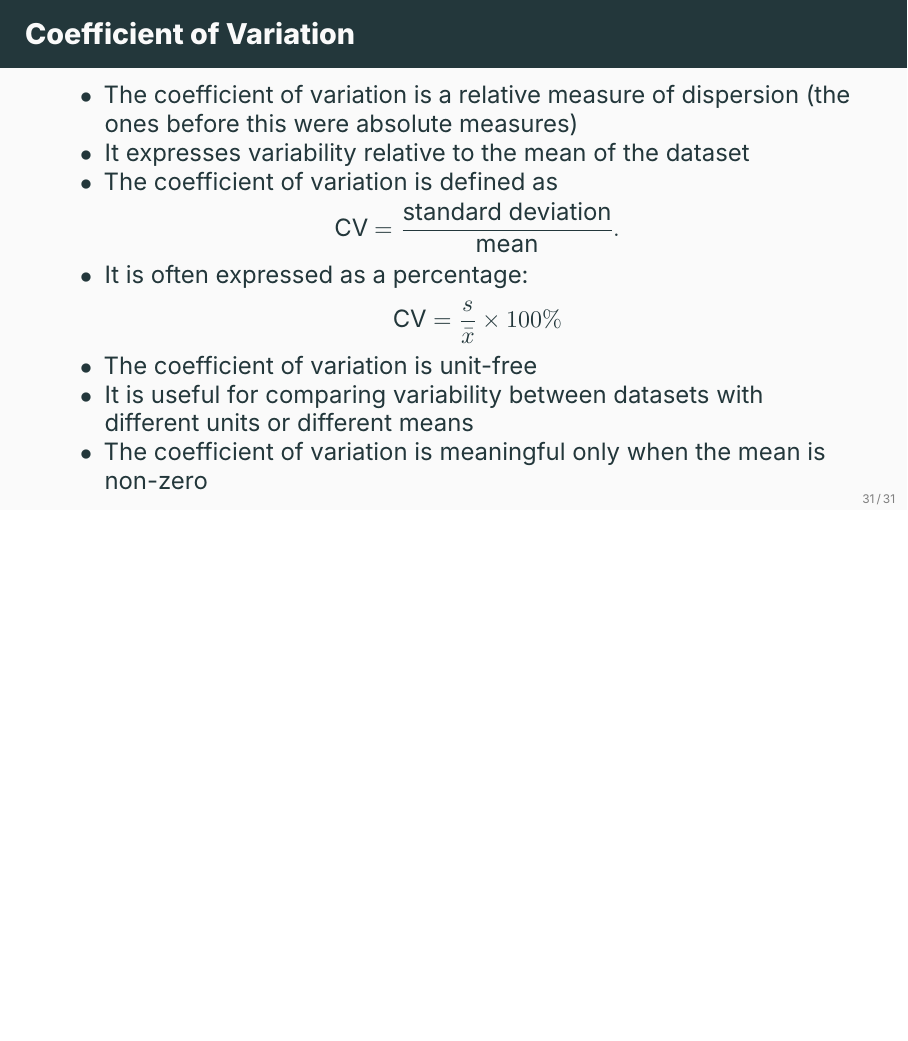
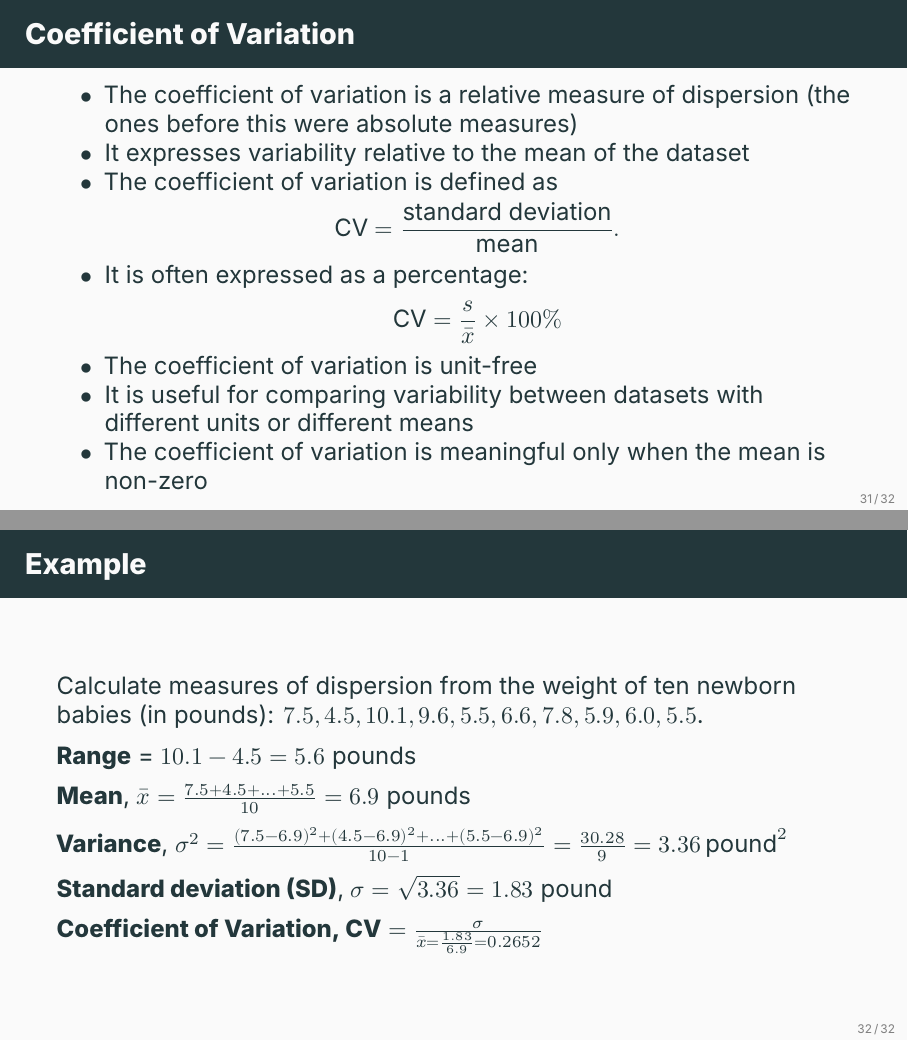
Before and after one commit to ami-null/intro-stats, LaTeX slides (03_central-tendency-and-dispersion/03_central-tendency-and-dispersion.tex): page 35 of 38 before the commit and pages 35 and 36 of 39 after it, the two joined at a grey line, the shorter picture padded with empty space. Compiled offline with XeLaTeX; a missing font is replaced by an installed copy or a similar font.

Commit message:
added examples of measures of dispersion

```diff
--- a/03_central-tendency-and-dispersion/03_central-tendency-and-dispersion.tex
+++ b/03_central-tendency-and-dispersion/03_central-tendency-and-dispersion.tex
@@ -495,6 +495,26 @@
     \end{frame}
 
 
+    \begin{frame}{Example}
+        Calculate measures of dispersion from the weight of ten newborn babies (in pounds): $7.5, 4.5, 10.1, 9.6, 5.5, 6.6, 7.8, 5.9, 6.0, 5.5$.
+        \vspace{0.5em}
+
+        \textbf{Range} = $10.1 - 4.5 = 5.6$ pounds
+        \vspace{0.5em}
+
+        \textbf{Mean}, $\bar{x} = \frac{7.5 + 4.5 +...+ 5.5}{10} = 6.9$ pounds
+        \vspace{0.5em}
+
+        \textbf{Variance}, $\sigma^2 = \frac{(7.5-6.9)^2 + (4.5-6.9)^2 + ... + (5.5-6.9)^2}{10-1}=\frac{30.28}{9}=3.36 \, \text{pound}^2$
+        \vspace{0.5em}
+
+        \textbf{Standard deviation (SD)}, $\sigma = \sqrt{3.36} = 1.83$ pound
+        \vspace{0.5em}
+
+        \textbf{Coefficient of Variation, CV} $= \frac{\sigma}{\bar{x} = \frac{1.83}{6.9} = 0.2652}$
+    \end{frame}
+
+
     \section{Skewness and Kurtosis}
 
 
```
Also changed, not shown: 03_central-tendency-and-dispersion/03_central-tendency-and-dispersion.pdf.
